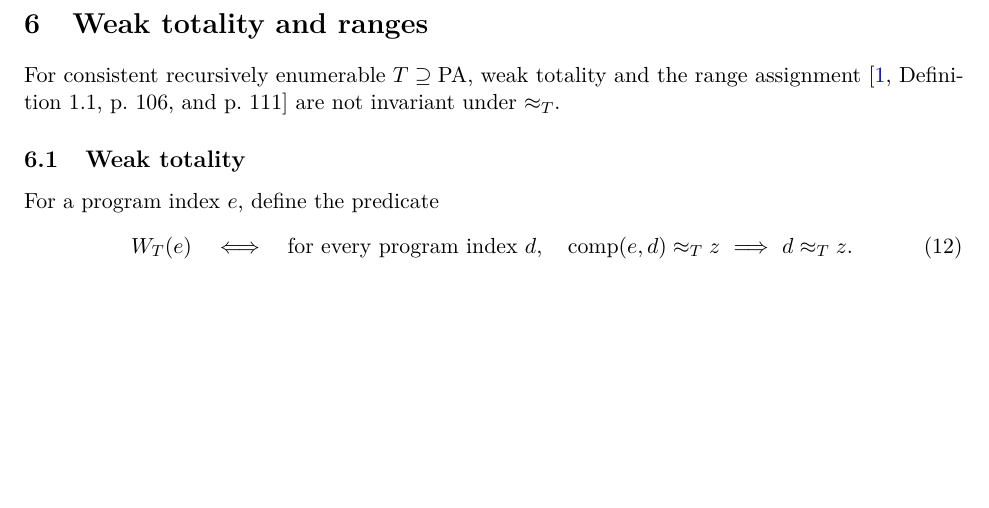
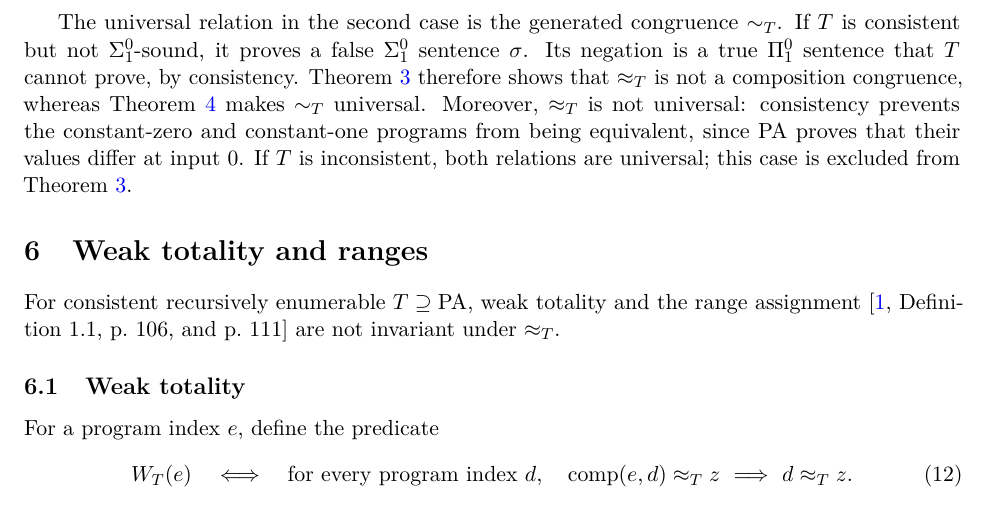
Before and after one commit to flengyel/FailureOfComposition, a LaTeX paper (manuscript/failure_of_composition_2026-09-30_v37.tex): part of page 9 of 11, cut at the place of the change, the shorter picture padded with empty space. Compiled offline with pdfLaTeX.

Commit message:
Clarified the roles of consistency and $\Sigma^0_1$-soundness and the distinction between pointwise provable equality and its generated composition congruence.

```diff
--- a/manuscript/failure_of_composition_2026-09-30_v37.tex
+++ b/manuscript/failure_of_composition_2026-09-30_v37.tex
@@ -712,3 +712,15 @@ extensional equality.
+The universal relation in the second case is the generated congruence
+$\sim_T$. If $T$ is consistent but not $\Sigma^0_1$-sound, it proves a
+false $\Sigma^0_1$ sentence $\sigma$. Its negation is a true $\Pi^0_1$
+sentence that $T$ cannot prove, by consistency.
+Theorem~\ref{thm:characterization} therefore shows that $\approx_T$ is
+not a composition congruence, whereas
+Theorem~\ref{thm:generated-congruence} makes $\sim_T$ universal.
+Moreover, $\approx_T$ is not universal: consistency prevents the
+constant-zero and constant-one programs from being equivalent, since
+$\PA$ proves that their values differ at input $0$.
+If $T$ is inconsistent, both relations are universal; this case is
+excluded from Theorem~\ref{thm:characterization}.
 
 \section{Weak totality and ranges}\label{sec:applications}
 
```
Also changed, not shown: manuscript/failure_of_composition_2026-09-30_v37.pdf, manuscript/failure_of_composition_2026-09-30_v37.tex (8 more changed lines), 6 other files.
